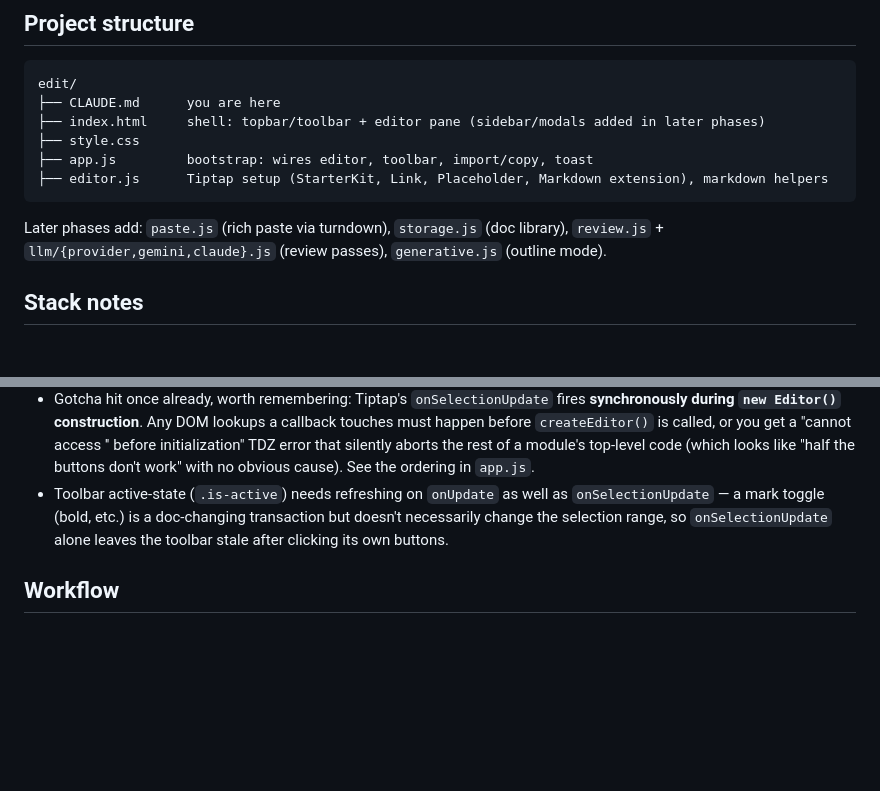
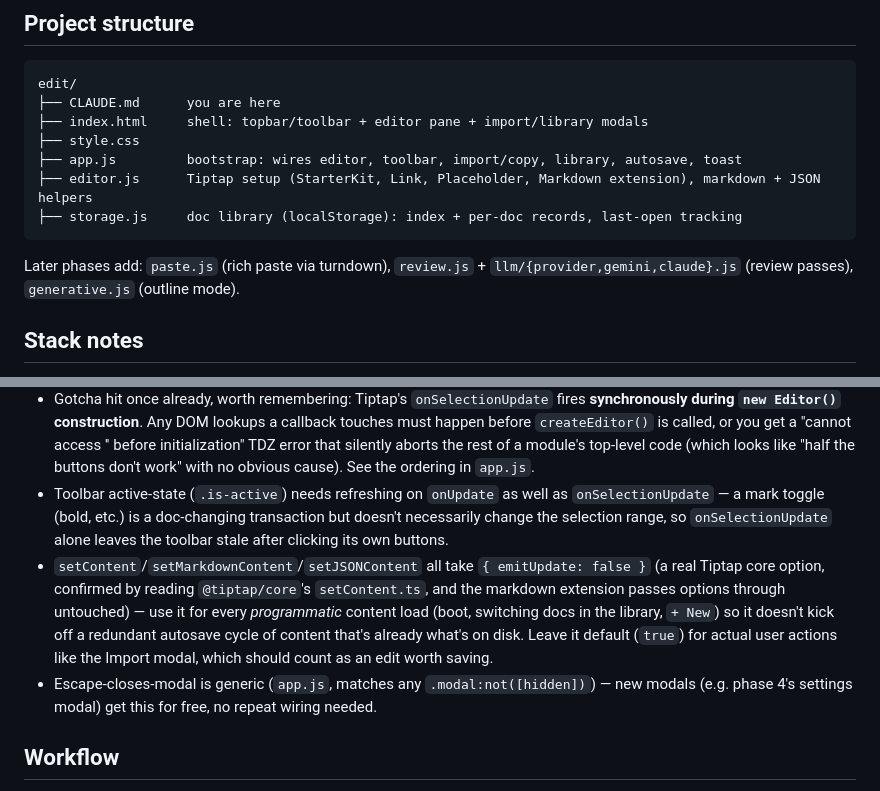
Before and after one commit to hepwori/hepwori.github.io, a Markdown page: edit/CLAUDE.md, 2 parts joined by grey strips. GitHub-like rendering; blank space fills up the shorter version.

Commit message:
edit: update working notes for phase 2
Co-Authored-By: Claude Sonnet 5 <noreply@anthropic.com>
Claude-Session: https://claude.ai/code/session_01SddxBLe2taFDq4PL8mwCSm

````diff
--- a/edit/CLAUDE.md
+++ b/edit/CLAUDE.md
@@ -16,13 +16,14 @@ A browser-based, WYSIWYG markdown editor with an AI copyediting layer, for Isaac
 ```
 edit/
 ├── CLAUDE.md      you are here
-├── index.html     shell: topbar/toolbar + editor pane (sidebar/modals added in later phases)
+├── index.html     shell: topbar/toolbar + editor pane + import/library modals
 ├── style.css
-├── app.js         bootstrap: wires editor, toolbar, import/copy, toast
-├── editor.js      Tiptap setup (StarterKit, Link, Placeholder, Markdown extension), markdown helpers
+├── app.js         bootstrap: wires editor, toolbar, import/copy, library, autosave, toast
+├── editor.js      Tiptap setup (StarterKit, Link, Placeholder, Markdown extension), markdown + JSON helpers
+├── storage.js     doc library (localStorage): index + per-doc records, last-open tracking
 ```
 
-Later phases add: `paste.js` (rich paste via turndown), `storage.js` (doc library),
+Later phases add: `paste.js` (rich paste via turndown),
 `review.js` + `llm/{provider,gemini,claude}.js` (review passes), `generative.js` (outline mode).
 
 ## Stack notes
@@ -31,6 +32,8 @@ Later phases add: `paste.js` (rich paste via turndown), `storage.js` (doc librar
 - `editor.js` uses the official `@tiptap/markdown` extension: `editor.getMarkdown()` to export, `editor.commands.setContent(md, { contentType: "markdown" })` to load. Confirmed working end-to-end (headings, emphasis, links, lists, blockquotes, fenced code blocks all round-trip cleanly).
 - Gotcha hit once already, worth remembering: Tiptap's `onSelectionUpdate` fires **synchronously during `new Editor()` construction**. Any DOM lookups a callback touches must happen before `createEditor()` is called, or you get a "cannot access '<const>' before initialization" TDZ error that silently aborts the rest of a module's top-level code (which looks like "half the buttons don't work" with no obvious cause). See the ordering in `app.js`.
 - Toolbar active-state (`.is-active`) needs refreshing on `onUpdate` as well as `onSelectionUpdate` — a mark toggle (bold, etc.) is a doc-changing transaction but doesn't necessarily change the selection range, so `onSelectionUpdate` alone leaves the toolbar stale after clicking its own buttons.
+- `setContent`/`setMarkdownContent`/`setJSONContent` all take `{ emitUpdate: false }` (a real Tiptap core option, confirmed by reading `@tiptap/core`'s `setContent.ts`, and the markdown extension passes options through untouched) — use it for every *programmatic* content load (boot, switching docs in the library, `+ New`) so it doesn't kick off a redundant autosave cycle of content that's already what's on disk. Leave it default (`true`) for actual user actions like the Import modal, which should count as an edit worth saving.
+- Escape-closes-modal is generic (`app.js`, matches any `.modal:not([hidden])`) — new modals (e.g. phase 4's settings modal) get this for free, no repeat wiring needed.
 
 ## Workflow
 
````
